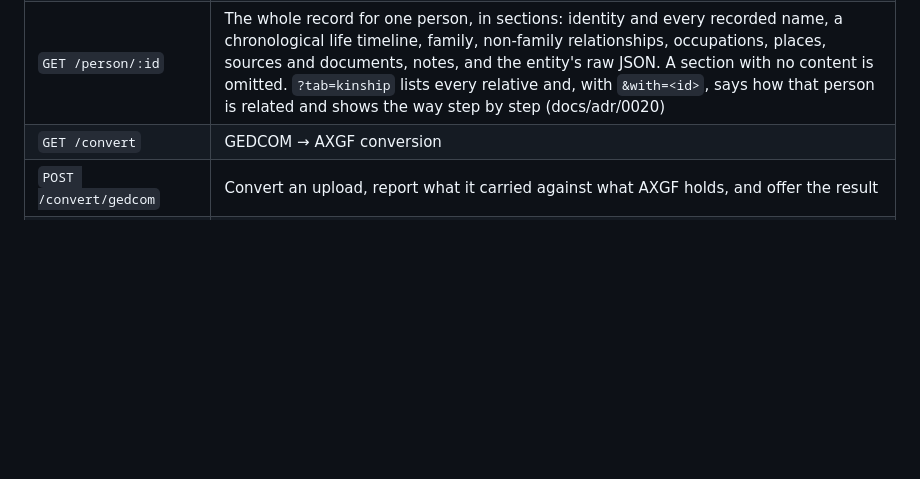
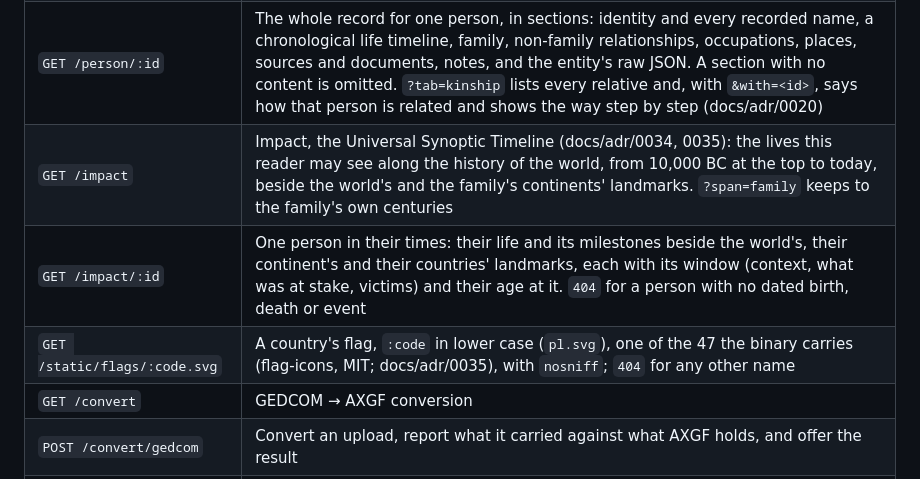
Before and after one commit to plkarin/axgf-cms, a Markdown page: docs/REFERENCE.md, the part around the change. GitHub-like rendering; blank space fills up the shorter version.

Commit message:
docs: Impact's routes and the flags' in the reference
docs/REFERENCE.md lists every route, and v1.9.0 left out Impact's two:
the family's view at /impact (with ?span=family) and a person's at
/impact/:id. The flags' route of ADR 0035 is added with them.

Co-Authored-By: Claude Opus 5.5 <noreply@anthropic.com>

```diff
--- a/docs/REFERENCE.md
+++ b/docs/REFERENCE.md
@@ -33,6 +33,9 @@ Public, read-only:
 | `GET /` | Why AXGF, what is in this bundle, entry points |
 | `GET /tree` | A classic family chart around one person, one column per generation: the ancestors to the left, the oldest first, the descendants to the right, read down the page (docs/adr/0019). `?root=<id>` centres it, `?depth=<n>` sets how many generations each way (default 3), `?sel=<id>` shows a record in the side panel, `?all=1` draws the whole bundle by generation |
 | `GET /person/:id` | The whole record for one person, in sections: identity and every recorded name, a chronological life timeline, family, non-family relationships, occupations, places, sources and documents, notes, and the entity's raw JSON. A section with no content is omitted. `?tab=kinship` lists every relative and, with `&with=<id>`, says how that person is related and shows the way step by step (docs/adr/0020) |
+| `GET /impact` | Impact, the Universal Synoptic Timeline (docs/adr/0034, 0035): the lives this reader may see along the history of the world, from 10,000 BC at the top to today, beside the world's and the family's continents' landmarks. `?span=family` keeps to the family's own centuries |
+| `GET /impact/:id` | One person in their times: their life and its milestones beside the world's, their continent's and their countries' landmarks, each with its window (context, what was at stake, victims) and their age at it. `404` for a person with no dated birth, death or event |
+| `GET /static/flags/:code.svg` | A country's flag, `:code` in lower case (`pl.svg`), one of the 47 the binary carries (flag-icons, MIT; docs/adr/0035), with `nosniff`; `404` for any other name |
 | `GET /convert` | GEDCOM → AXGF conversion |
 | `POST /convert/gedcom` | Convert an upload, report what it carried against what AXGF holds, and offer the result |
 | `GET /document/:id/raw` | The stored bytes of an attached file, with `X-Content-Type-Options: nosniff`. Raster images are served inline; everything else downloads |
```
